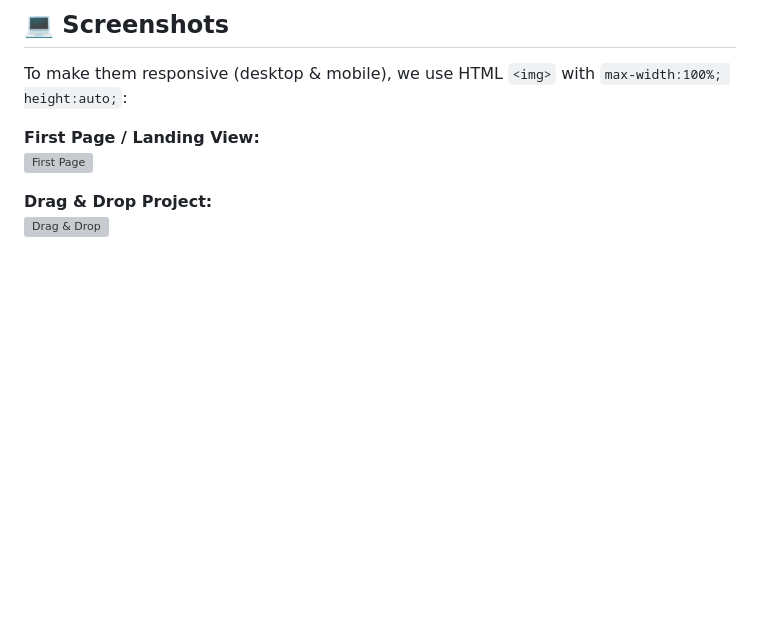
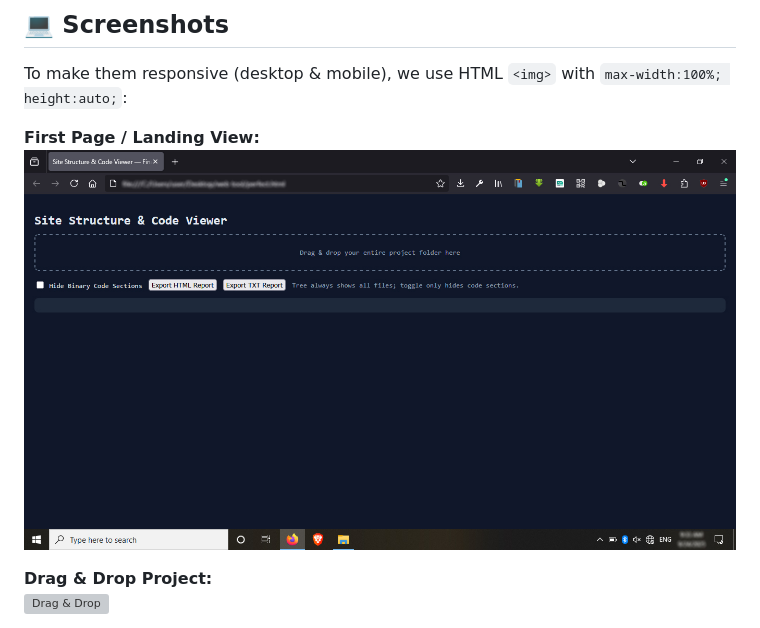
Before and after one commit to nuwan-jk/site-to-report-prompt, a Markdown page: README.md, the part around the change. Drawn GitHub-style; blank space fills up the shorter version; grey boxes are pictures that could not be loaded.

```diff
--- a/README.md
+++ b/README.md
@@ -99,7 +99,7 @@ Binary files:
 To make them responsive (desktop & mobile), we use HTML `<img>` with `max-width:100%; height:auto;`:
 
 **First Page / Landing View:**
-<img src="Assets/screenshot01.jpg" alt="First Page" style="max-width:100%; height:auto;">
+<img src="Assets/Screenshot01.jpg" alt="First Page" style="max-width:100%; height:auto;">
 
 **Drag & Drop Project:**
 <img src="Assets/screenshot02.jpg" alt="Drag & Drop" style="max-width:100%; height:auto;">
```
